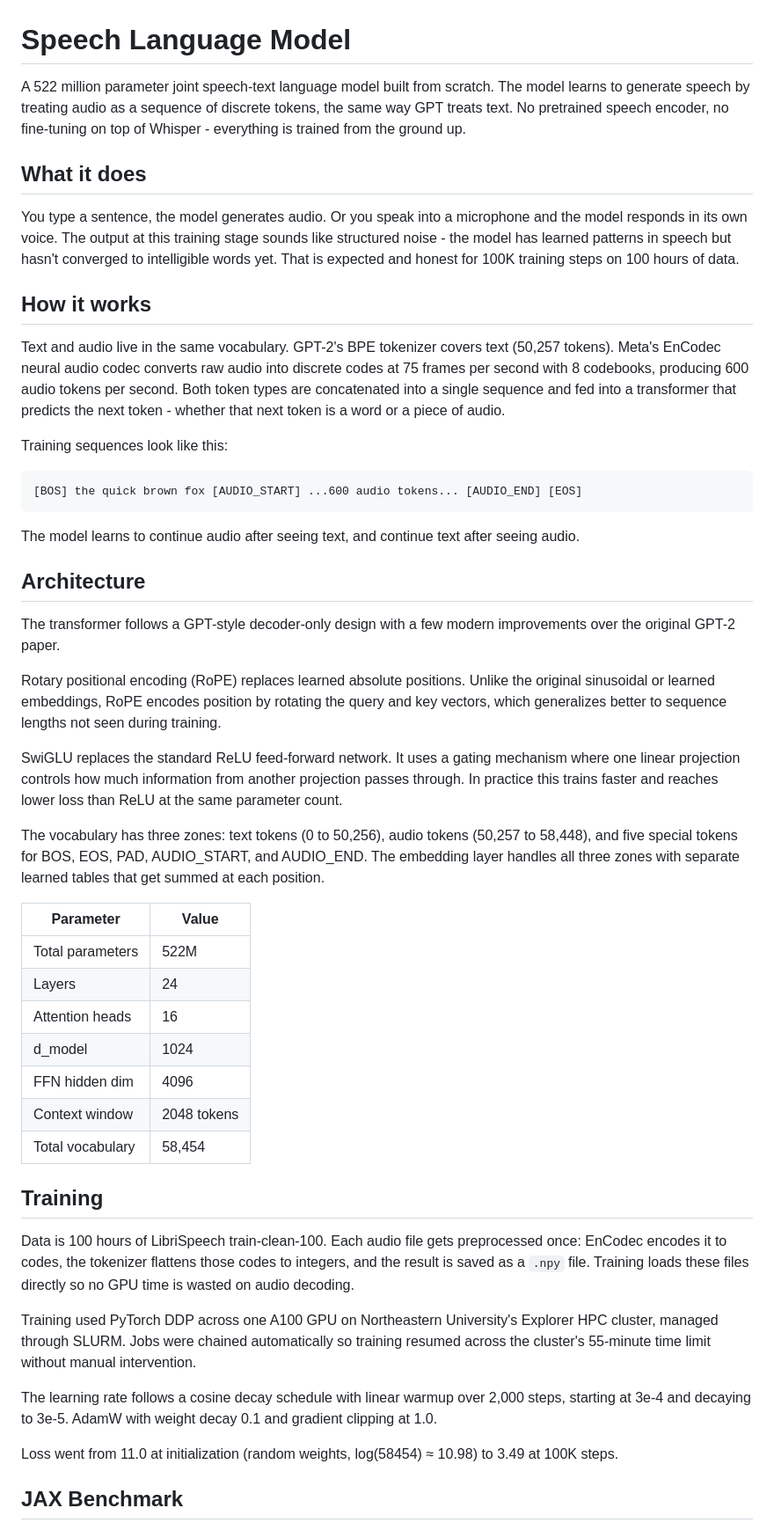
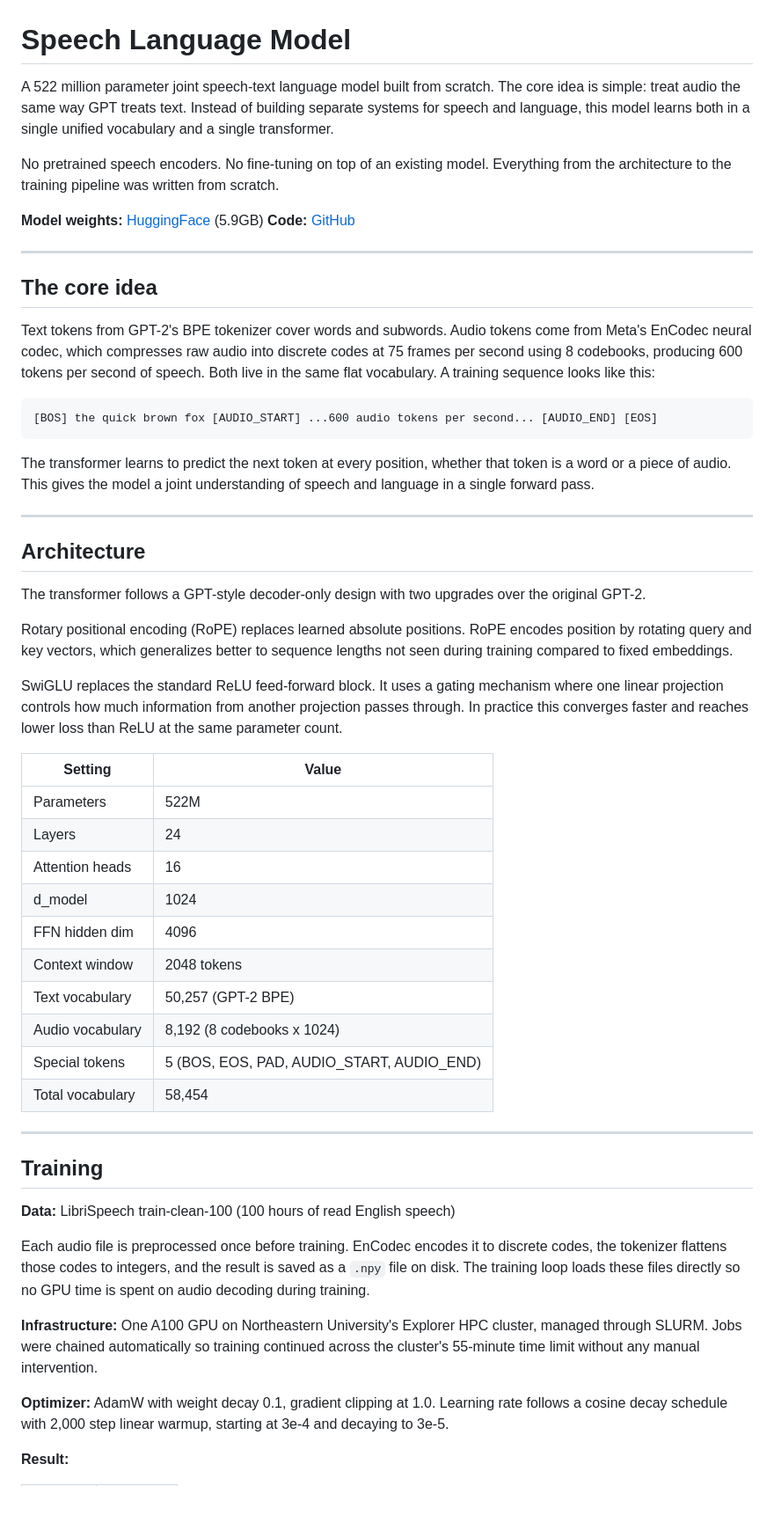
Before and after one commit to kirangowda3101/Speech-Language-Model, a Markdown page: README.md, the part around one of its changes. Shown at 88% size. Rendered like a GitHub page; blank space fills up the shorter version.

Commit message:
Update README with HuggingFace link and benchmark results

````diff
--- a/README.md
+++ b/README.md
@@ -1,52 +1,58 @@
 # Speech Language Model
 
-A 522 million parameter joint speech-text language model built from scratch. The model learns to generate speech by treating audio as a sequence of discrete tokens, the same way GPT treats text. No pretrained speech encoder, no fine-tuning on top of Whisper - everything is trained from the ground up.
+A 522 million parameter joint speech-text language model built from scratch. The core idea is simple: treat audio the same way GPT treats text. Instead of building separate systems for speech and language, this model learns both in a single unified vocabulary and a single transformer.
 
-## What it does
+No pretrained speech encoders. No fine-tuning on top of an existing model. Everything from the architecture to the training pipeline was written from scratch.
 
-You type a sentence, the model generates audio. Or you speak into a microphone and the model responds in its own voice. The output at this training stage sounds like structured noise - the model has learned patterns in speech but hasn't converged to intelligible words yet. That is expected and honest for 100K training steps on 100 hours of data.
+**Model weights:** [HuggingFace](https://huggingface.co/kirangowda3101/speech-language-model) (5.9GB)
+**Code:** [GitHub](https://github.com/kirangowda3101/Speech-Language-Model)
 
-## How it works
+---
 
-Text and audio live in the same vocabulary. GPT-2's BPE tokenizer covers text (50,257 tokens). Meta's EnCodec neural audio codec converts raw audio into discrete codes at 75 frames per second with 8 codebooks, producing 600 audio tokens per second. Both token types are concatenated into a single sequence and fed into a transformer that predicts the next token - whether that next token is a word or a piece of audio.
+## The core idea
 
-Training sequences look like this:
+Text tokens from GPT-2's BPE tokenizer cover words and subwords. Audio tokens come from Meta's EnCodec neural codec, which compresses raw audio into discrete codes at 75 frames per second using 8 codebooks, producing 600 tokens per second of speech. Both live in the same flat vocabulary. A training sequence looks like this:
 
 ```
-[BOS] the quick brown fox [AUDIO_START] ...600 audio tokens... [AUDIO_END] [EOS]
+[BOS] the quick brown fox [AUDIO_START] ...600 audio tokens per second... [AUDIO_END] [EOS]
 ```
 
-The model learns to continue audio after seeing text, and continue text after seeing audio.
+The transformer learns to predict the next token at every position, whether that token is a word or a piece of audio. This gives the model a joint understanding of speech and language in a single forward pass.
+
+---
 
 ## Architecture
 
-The transformer follows a GPT-style decoder-only design with a few modern improvements over the original GPT-2 paper.
+The transformer follows a GPT-style decoder-only design with two upgrades over the original GPT-2.
 
-Rotary positional encoding (RoPE) replaces learned absolute positions. Unlike the original sinusoidal or learned embeddings, RoPE encodes position by rotating the query and key vectors, which generalizes better to sequence lengths not seen during training.
+Rotary positional encoding (RoPE) replaces learned absolute positions. RoPE encodes position by rotating query and key vectors, which generalizes better to sequence lengths not seen during training compared to fixed embeddings.
 
-SwiGLU replaces the standard ReLU feed-forward network. It uses a gating mechanism where one linear projection controls how much information from another projection passes through. In practice this trains faster and reaches lower loss than ReLU at the same parameter count.
+SwiGLU replaces the standard ReLU feed-forward block. It uses a gating mechanism where one linear projection controls how much information from another projection passes through. In practice this converges faster and reaches lower loss than ReLU at the same parameter count.
 
-The vocabulary has three zones: text tokens (0 to 50,256), audio tokens (50,257 to 58,448), and five special tokens for BOS, EOS, PAD, AUDIO_START, and AUDIO_END. The embedding layer handles all three zones with separate learned tables that get summed at each position.
-
-| Parameter | Value |
+| Setting | Value |
 |---|---|
-| Total parameters | 522M |
+| Parameters | 522M |
 | Layers | 24 |
 | Attention heads | 16 |
 | d_model | 1024 |
 | FFN hidden dim | 4096 |
 | Context window | 2048 tokens |
+| Text vocabulary | 50,257 (GPT-2 BPE) |
+| Audio vocabulary | 8,192 (8 codebooks x 1024) |
+| Special tokens | 5 (BOS, EOS, PAD, AUDIO_START, AUDIO_END) |
 | Total vocabulary | 58,454 |
+
+---
 
 ## Training
 
-Data is 100 hours of LibriSpeech train-clean-100. Each audio file gets preprocessed once: EnCodec encodes it to codes, the tokenizer flattens those codes to integers, and the result is saved as a `.npy` file. Training loads these files directly so no GPU time is wasted on audio decoding.
+**Data:** LibriSpeech train-clean-100 (100 hours of read English speech)
 
-Training used PyTorch DDP across one A100 GPU on Northeastern University's Explorer HPC cluster, managed through SLURM. Jobs were chained automatically so training resumed across the cluster's 55-minute time limit without manual intervention.
+Each audio file is preprocessed once before training. EnCodec encodes it to discrete codes, the tokenizer flattens those codes to integers, and the result is saved as a `.npy` file on disk. The training loop loads these files directly so no GPU time is spent on audio decoding during training.
 
-The learning rate follows a cosine decay schedule with linear warmup over 2,000 steps, starting at 3e-4 and decaying to 3e-5. AdamW with weight decay 0.1 and gradient clipping at 1.0.
+**Infrastructure:** One A100 GPU on Northeastern University's Explorer HPC cluster, managed through SLURM. Jobs were chained automatically so training continued across the cluster's 55-minute time limit without any manual intervention.
 
-Loss went from 11.0 at initialization (random weights, log(58454) ≈ 10.98) to 3.49 at 100K steps.
+**Optimizer:** AdamW with weight decay 0.1, gradient clipping at 1.0. Learning rate follows a cosine decay schedule with 2,000 step linear warmup, starting at 3e-4 and decaying to 3e-5.
 
-## JAX Benchmark
+**Result:**
 
````
Also changed, not shown: other parts of README.md (+70 -25 lines).
